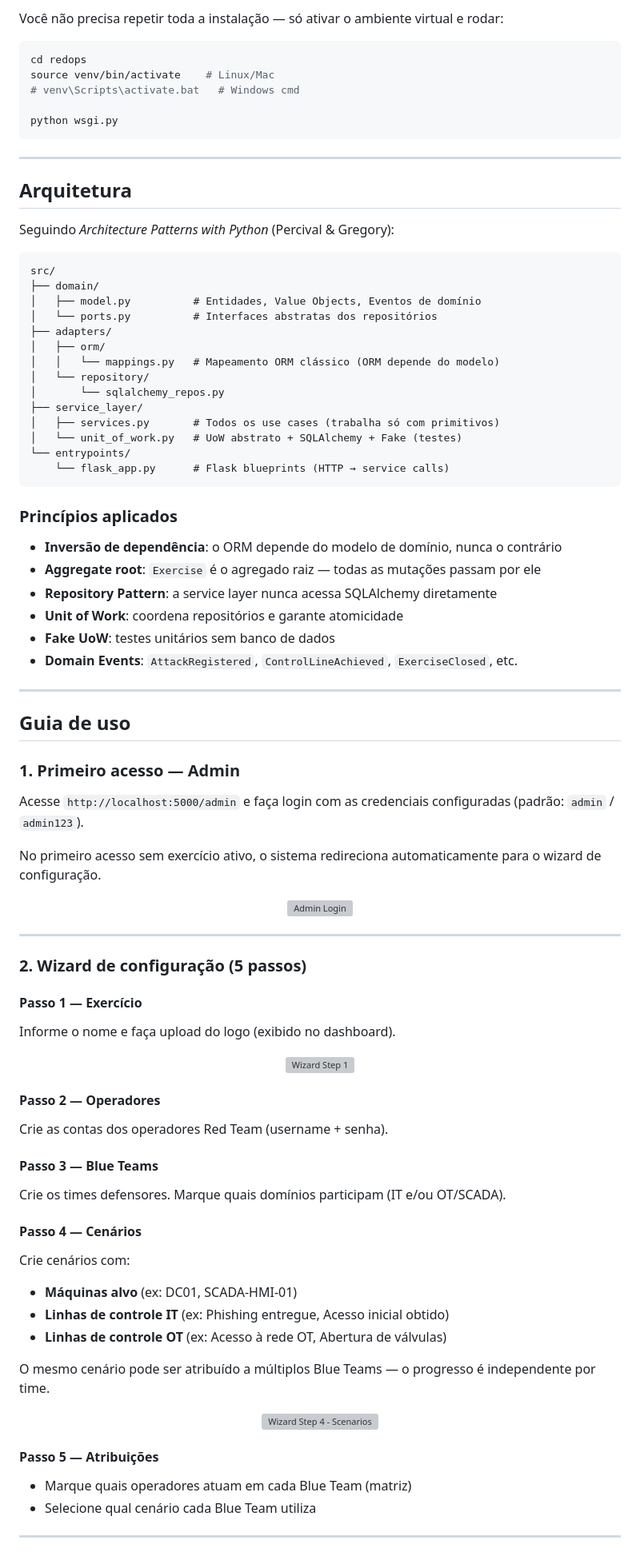
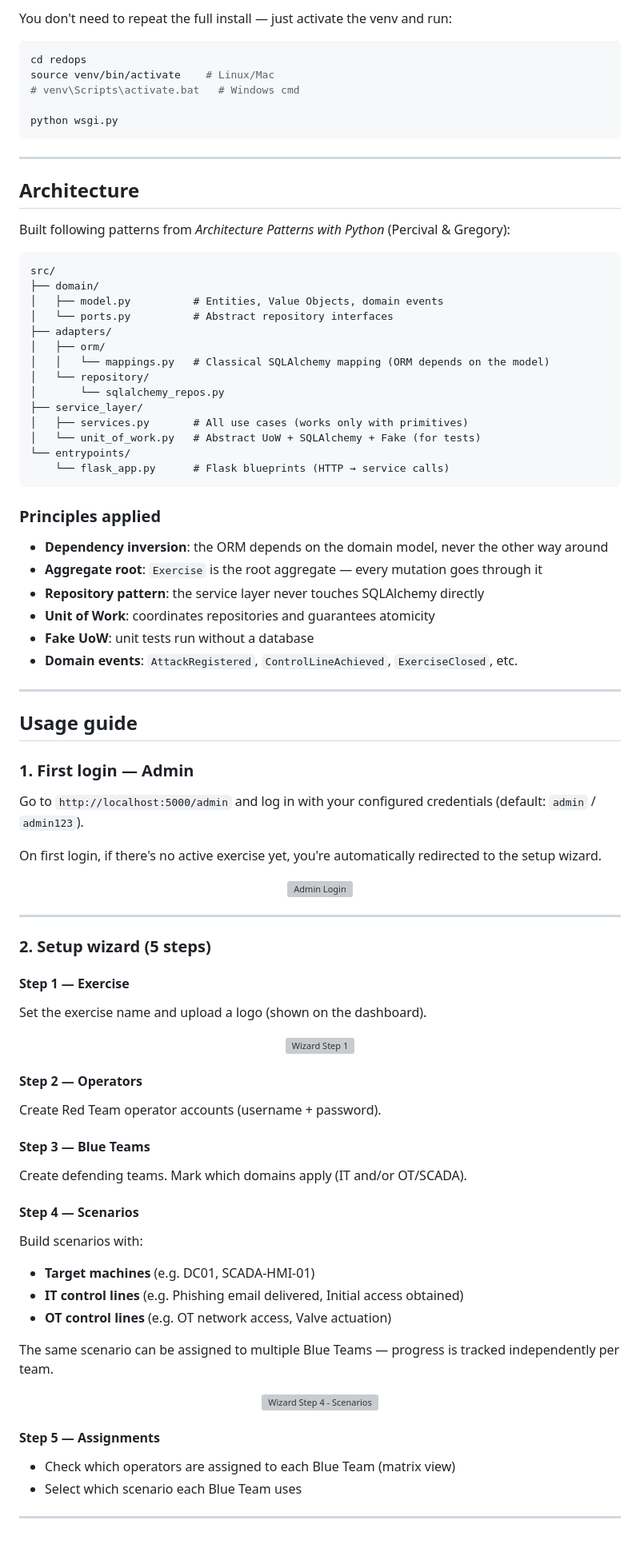
Before and after one commit to miguelsmachado/redops, a Markdown page: README.md, the part around one of its changes. Shown at 80% size. GitHub-like rendering; grey boxes are pictures that could not be loaded.

Commit message:
docs: translate README to English

````diff
--- a/README.md
+++ b/README.md
@@ -167,5 +168,5 @@ deactivate
 
-Você não precisa repetir toda a instalação — só ativar o ambiente virtual e rodar:
+You don't need to repeat the full install — just activate the venv and run:
 
 ```bash
 cd redops
@@ -177,45 +178,45 @@ python wsgi.py
 
 ---
 
-## Arquitetura
+## Architecture
 
-Seguindo *Architecture Patterns with Python* (Percival & Gregory):
+Built following patterns from *Architecture Patterns with Python* (Percival & Gregory):
 
 ```
 src/
 ├── domain/
-│   ├── model.py          # Entidades, Value Objects, Eventos de domínio
-│   └── ports.py          # Interfaces abstratas dos repositórios
+│   ├── model.py          # Entities, Value Objects, domain events
+│   └── ports.py          # Abstract repository interfaces
 ├── adapters/
 │   ├── orm/
-│   │   └── mappings.py   # Mapeamento ORM clássico (ORM depende do modelo)
+│   │   └── mappings.py   # Classical SQLAlchemy mapping (ORM depends on the model)
 │   └── repository/
 │       └── sqlalchemy_repos.py
 ├── service_layer/
-│   ├── services.py       # Todos os use cases (trabalha só com primitivos)
-│   └── unit_of_work.py   # UoW abstrato + SQLAlchemy + Fake (testes)
+│   ├── services.py       # All use cases (works only with primitives)
+│   └── unit_of_work.py   # Abstract UoW + SQLAlchemy + Fake (for tests)
 └── entrypoints/
     └── flask_app.py      # Flask blueprints (HTTP → service calls)
 ```
 
-### Princípios aplicados
+### Principles applied
 
-- **Inversão de dependência**: o ORM depende do modelo de domínio, nunca o contrário
-- **Aggregate root**: `Exercise` é o agregado raiz — todas as mutações passam por ele
-- **Repository Pattern**: a service layer nunca acessa SQLAlchemy diretamente
-- **Unit of Work**: coordena repositórios e garante atomicidade
-- **Fake UoW**: testes unitários sem banco de dados
-- **Domain Events**: `AttackRegistered`, `ControlLineAchieved`, `ExerciseClosed`, etc.
+- **Dependency inversion**: the ORM depends on the domain model, never the other way around
+- **Aggregate root**: `Exercise` is the root aggregate — every mutation goes through it
+- **Repository pattern**: the service layer never touches SQLAlchemy directly
+- **Unit of Work**: coordinates repositories and guarantees atomicity
+- **Fake UoW**: unit tests run without a database
+- **Domain events**: `AttackRegistered`, `ControlLineAchieved`, `ExerciseClosed`, etc.
 
 ---
 
-## Guia de uso
+## Usage guide
 
-### 1. Primeiro acesso — Admin
+### 1. First login — Admin
 
-Acesse `http://localhost:5000/admin` e faça login com as credenciais configuradas (padrão: `admin` / `admin123`).
+Go to `http://localhost:5000/admin` and log in with your configured credentials (default: `admin` / `admin123`).
 
-No primeiro acesso sem exercício ativo, o sistema redireciona automaticamente para o wizard de configuração.
+On first login, if there's no active exercise yet, you're automatically redirected to the setup wizard.
 
 <p align="center">
   <img src="docs/screenshots/admin_login.png" alt="Admin Login" width="400">
@@ -223,36 +224,36 @@ No primeiro acesso sem exercício ativo, o sistema redireciona automaticamente p
 
 ---
 
-### 2. Wizard de configuração (5 passos)
+### 2. Setup wizard (5 steps)
 
-#### Passo 1 — Exercício
-Informe o nome e faça upload do logo (exibido no dashboard).
+#### Step 1 — Exercise
+Set the exercise name and upload a logo (shown on the dashboard).
 
 <p align="center">
   <img src="docs/screenshots/wizard_step1.png" alt="Wizard Step 1" width="700">
 </p>
 
-#### Passo 2 — Operadores
-Crie as contas dos operadores Red Team (username + senha).
+#### Step 2 — Operators
+Create Red Team operator accounts (username + password).
 
-#### Passo 3 — Blue Teams
-Crie os times defensores. Marque quais domínios participam (IT e/ou OT/SCADA).
+#### Step 3 — Blue Teams
+Create defending teams. Mark which domains apply (IT and/or OT/SCADA).
 
-#### Passo 4 — Cenários
-Crie cenários com:
-- **Máquinas alvo** (ex: DC01, SCADA-HMI-01)
-- **Linhas de controle IT** (ex: Phishing entregue, Acesso inicial obtido)
-- **Linhas de controle OT** (ex: Acesso à rede OT, Abertura de válvulas)
+#### Step 4 — Scenarios
+Build scenarios with:
+- **Target machines** (e.g. DC01, SCADA-HMI-01)
+- **IT control lines** (e.g. Phishing email delivered, Initial access obtained)
+- **OT control lines** (e.g. OT network access, Valve actuation)
 
-O mesmo cenário pode ser atribuído a múltiplos Blue Teams — o progresso é independente por time.
+The same scenario can be assigned to multiple Blue Teams — progress is tracked independently per team.
 
 <p align="center">
   <img src="docs/screenshots/wizard_step4.png" alt="Wizard Step 4 - Scenarios" width="700">
 </p>
 
-#### Passo 5 — Atribuições
-- Marque quais operadores atuam em cada Blue Team (matriz)
-- Selecione qual cenário cada Blue Team utiliza
+#### Step 5 — Assignments
+- Check which operators are assigned to each Blue Team (matrix view)
+- Select which scenario each Blue Team uses
 
 ---
 
````
Also changed, not shown: other parts of README.md (+115 -105 lines).
